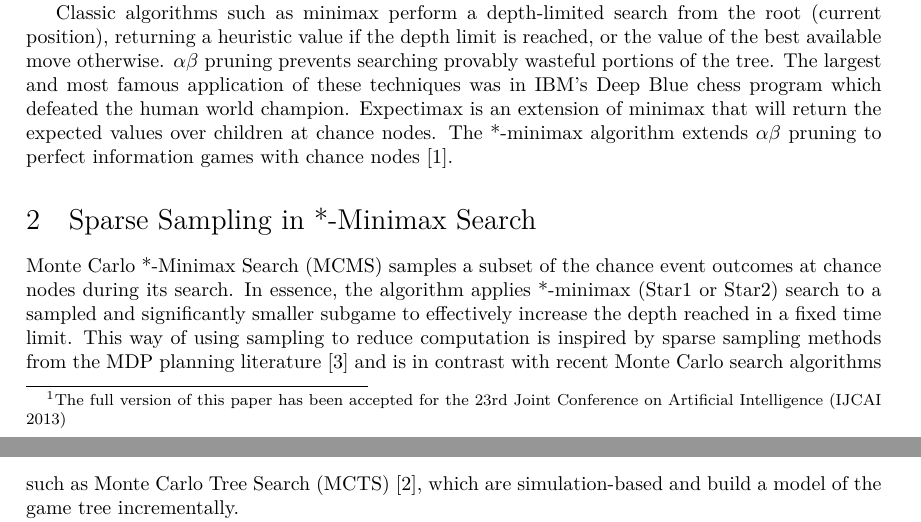
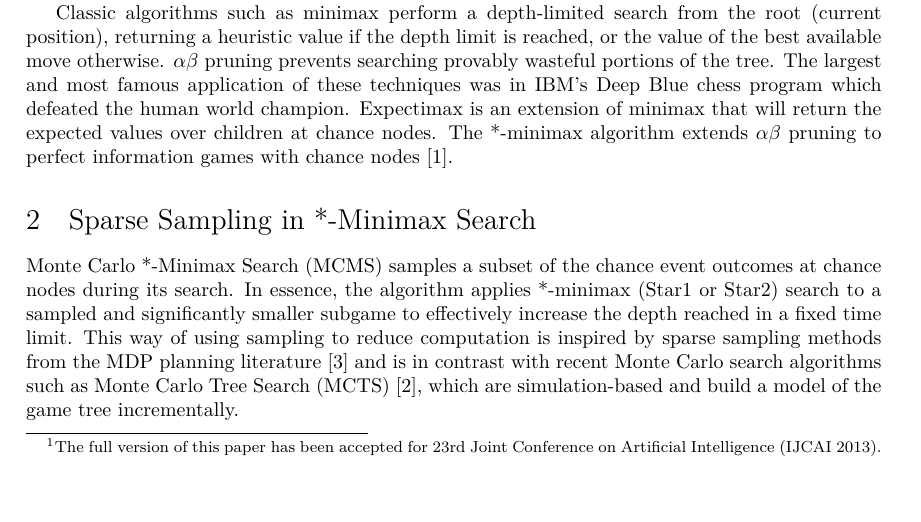
Before and after one commit to lanctot/mcms-bnaic, a LaTeX paper (mcms-bnaic.tex): two parts of pages 1 and 2 of 3 before the commit and part of page 1 of 3 after it, the two joined at a grey line, cut so that both start at the same text. Compiled offline with LuaLaTeX.

Commit message:
fixed typos

```diff
--- a/mcms-bnaic.tex
+++ b/mcms-bnaic.tex
@@ -78,7 +78,7 @@
         Abdallah Saffidine\affilb \and
         Joel Veness\affilc \and
         Chris Archibald\affilc \and
-        Mark Winands\affila}
+        Mark H.M. Winands\affila}
 \date{\small \affila\ \textit{Department of Knowledge Engineering, Maastricht University}\\
       \affilb\ \textit{LAMSADE, Universit\'{e} Paris-Dauphine, France}\\
       \affilc\ \textit{Department of Computing Science, University of Alberta, Canada}}
@@ -107,7 +107,7 @@
   while outperforming the equivalent classic approaches given the same search time.
 \end{abstract}
 
-\footnotetext[1]{The full version of this paper has been accepted for the 23rd Joint Conference on Artificial Intelligence (IJCAI 2013)}
+\footnotetext[1]{The full version of this paper has been accepted for 23rd Joint Conference on Artificial Intelligence (IJCAI 2013).}
 
 \section{Introduction}
 
```
Also changed, not shown: mcms-bnaic.pdf.
